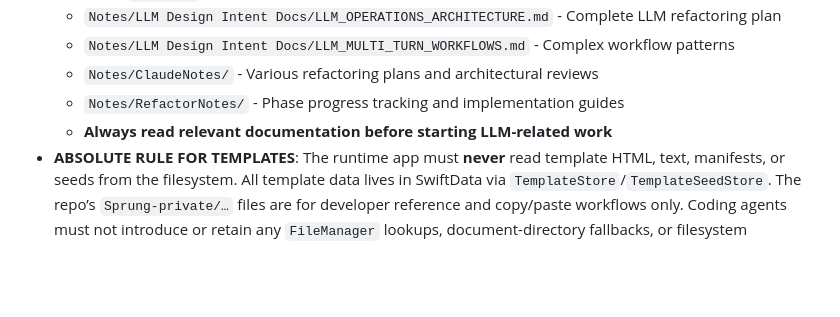
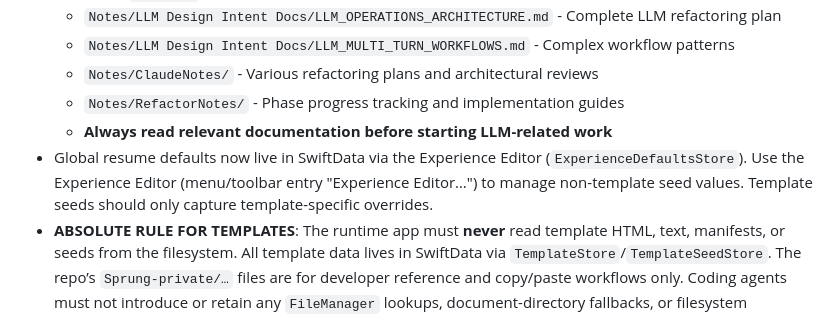
Before and after one commit to cculbreath/Sprung, a Markdown page: agents.md, the part around the change. Rendered like a GitHub page; blank space fills up the shorter version.

Commit message:
Document experience defaults workflow in agents guide

```diff
--- a/agents.md
+++ b/agents.md
@@ -23,6 +23,7 @@ This file provides comprehensive guidance for AI agents and developers working w
   - `Notes/ClaudeNotes/` - Various refactoring plans and architectural reviews
   - `Notes/RefactorNotes/` - Phase progress tracking and implementation guides
   - **Always read relevant documentation before starting LLM-related work**
+- Global resume defaults now live in SwiftData via the Experience Editor (`ExperienceDefaultsStore`). Use the Experience Editor (menu/toolbar entry "Experience Editor…") to manage non-template seed values. Template seeds should only capture template-specific overrides.
 - **ABSOLUTE RULE FOR TEMPLATES**: The runtime app must **never** read template HTML, text, manifests, or seeds from the filesystem. All template data lives in SwiftData via `TemplateStore`/`TemplateSeedStore`. The repo’s `Sprung-private/…` files are for developer reference and copy/paste workflows only. Coding agents must not introduce or retain any `FileManager` lookups, document-directory fallbacks, or filesystem persistence for templates. Treat any filesystem access in template code as a critical regression.
 
 ### Package Dependencies
```
